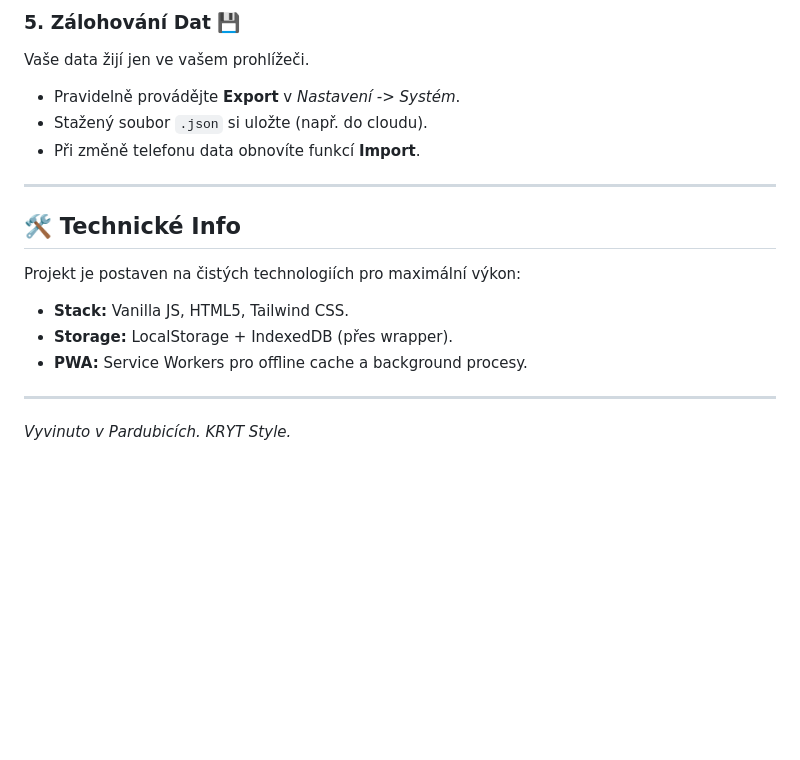
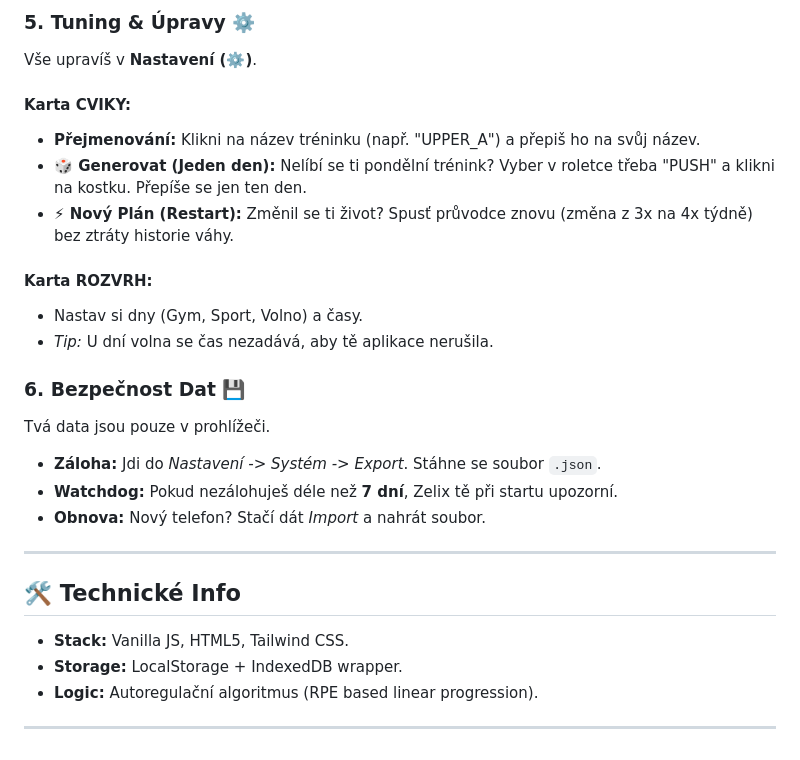
Before and after one commit to Zeleninkappo/Zeleninkappo.github.io, a Markdown page: README.md, the part around one of its changes. Rendered like a GitHub page; blank space fills up the shorter version.

```diff
--- a/README.md
+++ b/README.md
@@ -55,19 +62,28 @@ Aby notifikace fungovaly spolehlivě i když telefon spí, musíte aplikaci povo
 
-### 5. Zálohování Dat 💾
-Vaše data žijí jen ve vašem prohlížeči.
-* Pravidelně provádějte **Export** v *Nastavení -> Systém*.
-* Stažený soubor `.json` si uložte (např. do cloudu).
-* Při změně telefonu data obnovíte funkcí **Import**.
+### 5. Tuning & Úpravy ⚙️
+Vše upravíš v **Nastavení (⚙️)**.
+
+#### Karta CVIKY:
+* **Přejmenování:** Klikni na název tréninku (např. "UPPER_A") a přepiš ho na svůj název.
+* **🎲 Generovat (Jeden den):** Nelíbí se ti pondělní trénink? Vyber v roletce třeba "PUSH" a klikni na kostku. Přepíše se jen ten den.
+* **⚡ Nový Plán (Restart):** Změnil se ti život? Spusť průvodce znovu (změna z 3x na 4x týdně) bez ztráty historie váhy.
+
+#### Karta ROZVRH:
+* Nastav si dny (Gym, Sport, Volno) a časy.
+* *Tip:* U dní volna se čas nezadává, aby tě aplikace nerušila.
+
+### 6. Bezpečnost Dat 💾
+Tvá data jsou pouze v prohlížeči.
+* **Záloha:** Jdi do *Nastavení -> Systém -> Export*. Stáhne se soubor `.json`.
+* **Watchdog:** Pokud nezálohuješ déle než **7 dní**, Zelix tě při startu upozorní.
+* **Obnova:** Nový telefon? Stačí dát *Import* a nahrát soubor.
 
 ---
 
 ## 🛠 Technické Info
 
-Projekt je postaven na čistých technologiích pro maximální výkon:
 * **Stack:** Vanilla JS, HTML5, Tailwind CSS.
-* **Storage:** LocalStorage + IndexedDB (přes wrapper).
-* **PWA:** Service Workers pro offline cache a background procesy.
+* **Storage:** LocalStorage + IndexedDB wrapper.
+* **Logic:** Autoregulační algoritmus (RPE based linear progression).
 
 ---
-
-*Vyvinuto v Pardubicích. KRYT Style.*
```
Also changed, not shown: other parts of README.md (+41 -34 lines).
